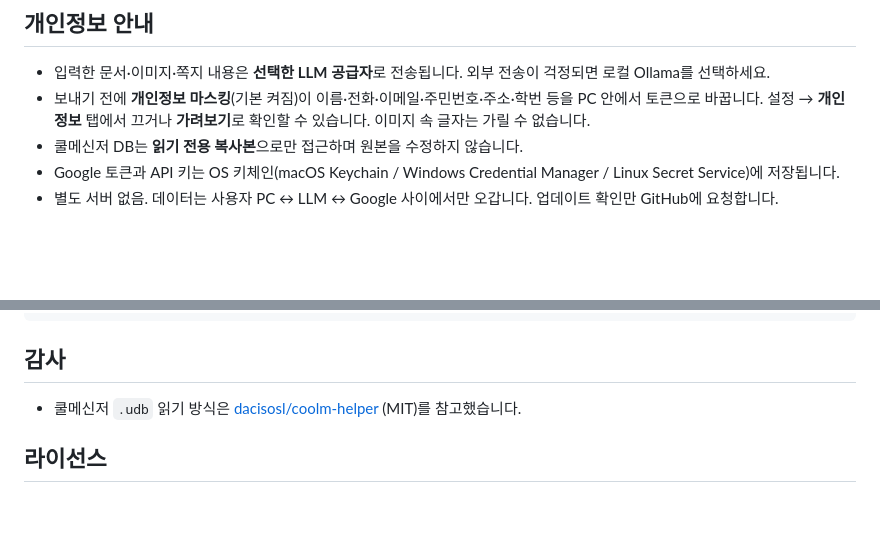
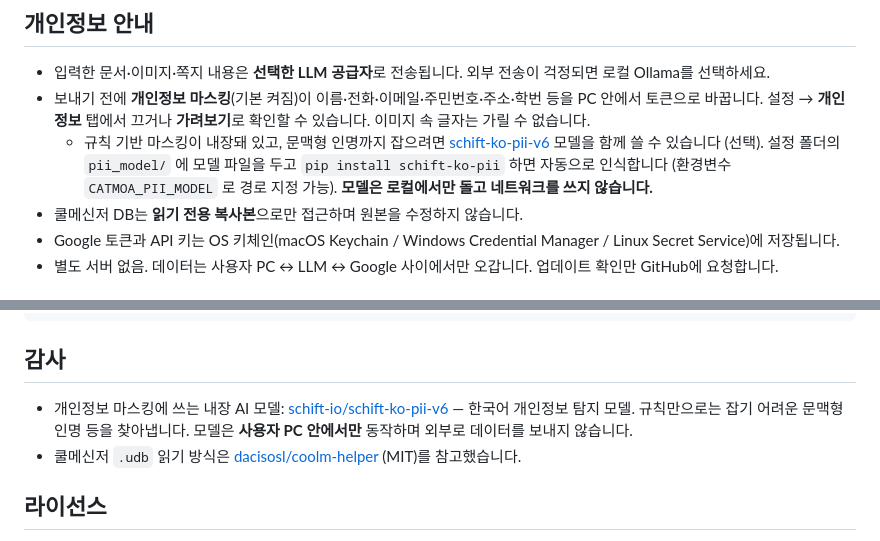
Before and after one commit to progh2/catmoa, a Markdown page: README.md, 2 parts joined by grey strips. Drawn GitHub-style; blank space fills up the shorter version.

Commit message:
docs: 감사에 개인정보 마스킹 모델(schift-io/schift-ko-pii-v6) 명시, 선택 설치 방법 안내
Co-Authored-By: Claude Opus 5 <noreply@anthropic.com>
Claude-Session: https://claude.ai/code/session_01AhsUhRyrU4VEkbGfCfsah2

```diff
--- a/README.md
+++ b/README.md
@@ -125,6 +125,7 @@ Python 3.11 이상. 가상환경 생성과 의존성 설치는 스크립트가
 
 - 입력한 문서·이미지·쪽지 내용은 **선택한 LLM 공급자**로 전송됩니다. 외부 전송이 걱정되면 로컬 Ollama를 선택하세요.
 - 보내기 전에 **개인정보 마스킹**(기본 켜짐)이 이름·전화·이메일·주민번호·주소·학번 등을 PC 안에서 토큰으로 바꿉니다. 설정 → **개인정보** 탭에서 끄거나 **가려보기**로 확인할 수 있습니다. 이미지 속 글자는 가릴 수 없습니다.
+  - 규칙 기반 마스킹이 내장돼 있고, 문맥형 인명까지 잡으려면 [schift-ko-pii-v6](https://huggingface.co/schift-io/schift-ko-pii-v6) 모델을 함께 쓸 수 있습니다 (선택). 설정 폴더의 `pii_model/` 에 모델 파일을 두고 `pip install schift-ko-pii` 하면 자동으로 인식합니다 (환경변수 `CATMOA_PII_MODEL` 로 경로 지정 가능). **모델은 로컬에서만 돌고 네트워크를 쓰지 않습니다.**
 - 쿨메신저 DB는 **읽기 전용 복사본**으로만 접근하며 원본을 수정하지 않습니다.
 - Google 토큰과 API 키는 OS 키체인(macOS Keychain / Windows Credential Manager / Linux Secret Service)에 저장됩니다.
 - 별도 서버 없음. 데이터는 사용자 PC ↔ LLM ↔ Google 사이에서만 오갑니다. 업데이트 확인만 GitHub에 요청합니다.
@@ -172,6 +173,7 @@ catmoa/
 
 ## 감사
 
+- 개인정보 마스킹에 쓰는 내장 AI 모델: [schift-io/schift-ko-pii-v6](https://huggingface.co/schift-io/schift-ko-pii-v6) — 한국어 개인정보 탐지 모델. 규칙만으로는 잡기 어려운 문맥형 인명 등을 찾아냅니다. 모델은 **사용자 PC 안에서만** 동작하며 외부로 데이터를 보내지 않습니다.
 - 쿨메신저 `.udb` 읽기 방식은 [dacisosl/coolm-helper](https://github.com/dacisosl/coolm-helper) (MIT)를 참고했습니다.
 
 ## 라이선스
```
